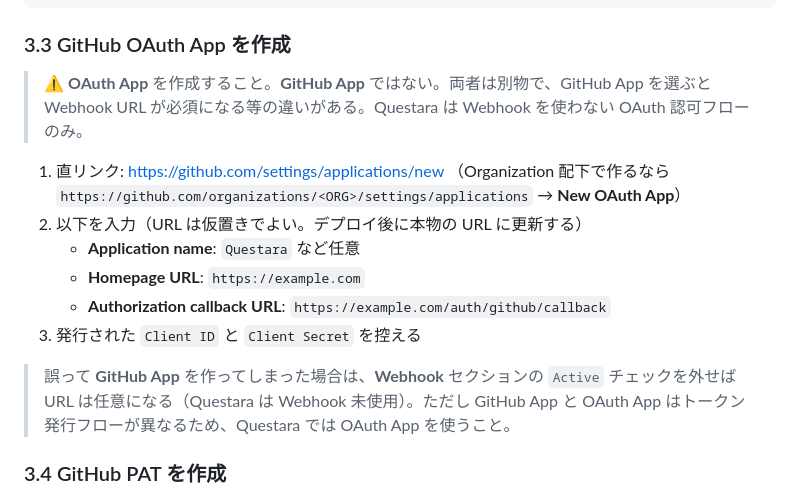
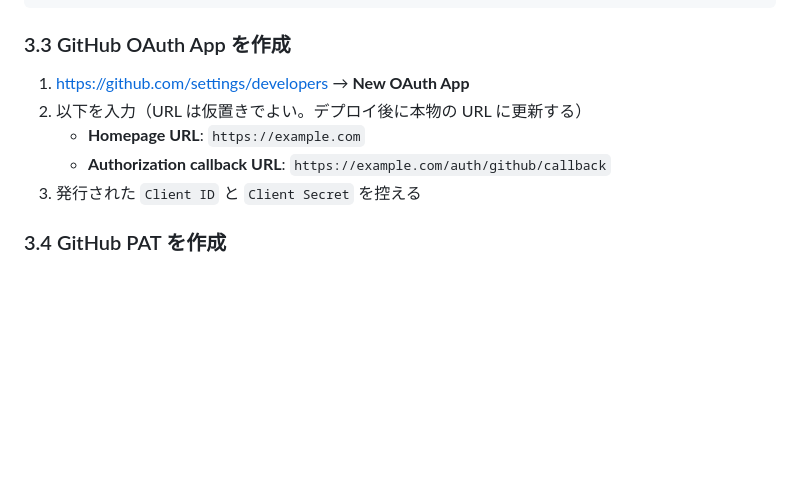
Before and after one commit to nomhiro/questara, a Markdown page: docs/DEPLOYMENT.md, the part around the change. GitHub-like rendering; blank space fills up the shorter version.

Commit message:
Revert "docs(deploy): OAuth App 作成時の Webhook 混同を注記"
This reverts commit f02117a2c5ce5c3e527b85bb0ae89837da46cf21.

```diff
--- a/docs/DEPLOYMENT.md
+++ b/docs/DEPLOYMENT.md
@@ -82,17 +82,11 @@ azd auth login
 
 ### 3.3 GitHub OAuth App を作成
 
-> ⚠️ **OAuth App** を作成すること。**GitHub App** ではない。両者は別物で、GitHub App を選ぶと Webhook URL が必須になる等の違いがある。Questara は Webhook を使わない OAuth 認可フローのみ。
-
-1. 直リンク: [https://github.com/settings/applications/new](https://github.com/settings/applications/new)
-   （Organization 配下で作るなら `https://github.com/organizations/<ORG>/settings/applications` → **New OAuth App**）
+1. [https://github.com/settings/developers](https://github.com/settings/developers) → **New OAuth App**
 2. 以下を入力（URL は仮置きでよい。デプロイ後に本物の URL に更新する）
-   - **Application name**: `Questara` など任意
    - **Homepage URL**: `https://example.com`
    - **Authorization callback URL**: `https://example.com/auth/github/callback`
 3. 発行された `Client ID` と `Client Secret` を控える
-
-> 誤って **GitHub App** を作ってしまった場合は、**Webhook** セクションの `Active` チェックを外せば URL は任意になる（Questara は Webhook 未使用）。ただし GitHub App と OAuth App はトークン発行フローが異なるため、Questara では OAuth App を使うこと。
 
 ### 3.4 GitHub PAT を作成
 
```
